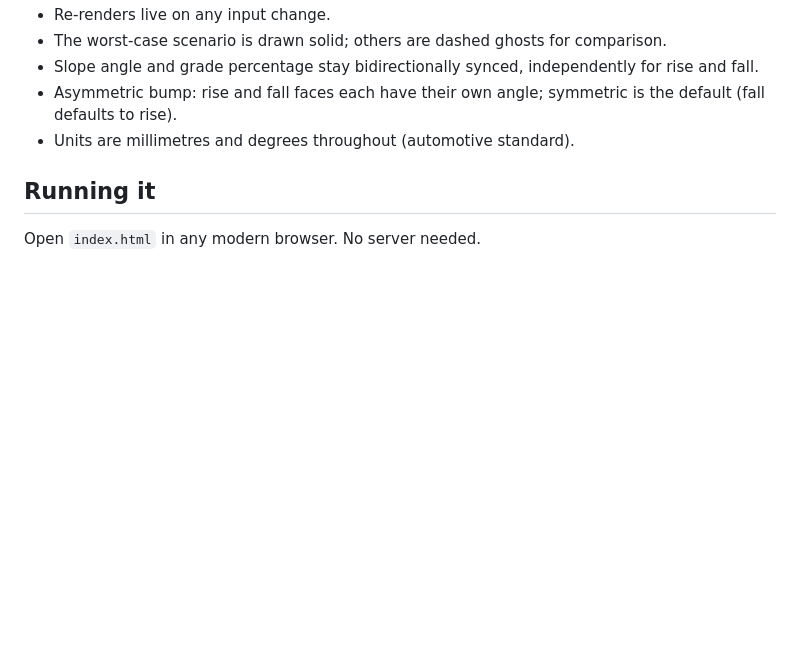
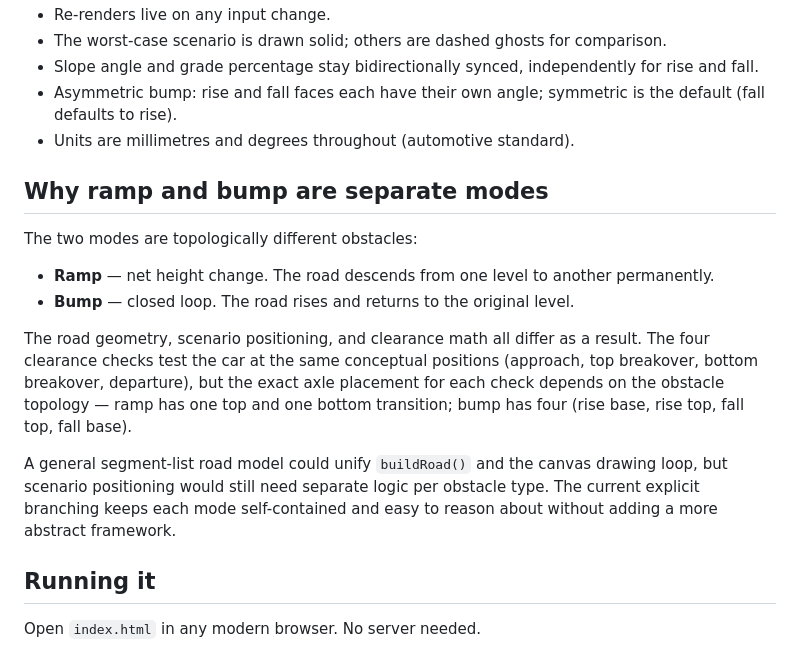
Before and after one commit to happyaron/car-slope, a Markdown page: README.md, the part around the change. Drawn GitHub-style; blank space fills up the shorter version.

Commit message:
README: document why ramp and bump are kept as separate modes

```diff
--- a/README.md
+++ b/README.md
@@ -138,6 +138,17 @@ Five built-in configurations:
 - Asymmetric bump: rise and fall faces each have their own angle; symmetric is the default (fall defaults to rise).
 - Units are millimetres and degrees throughout (automotive standard).
 
+## Why ramp and bump are separate modes
+
+The two modes are topologically different obstacles:
+
+- **Ramp** — net height change. The road descends from one level to another permanently.
+- **Bump** — closed loop. The road rises and returns to the original level.
+
+The road geometry, scenario positioning, and clearance math all differ as a result. The four clearance checks test the car at the same conceptual positions (approach, top breakover, bottom breakover, departure), but the exact axle placement for each check depends on the obstacle topology — ramp has one top and one bottom transition; bump has four (rise base, rise top, fall top, fall base).
+
+A general segment-list road model could unify `buildRoad()` and the canvas drawing loop, but scenario positioning would still need separate logic per obstacle type. The current explicit branching keeps each mode self-contained and easy to reason about without adding a more abstract framework.
+
 ## Running it
 
 Open `index.html` in any modern browser. No server needed.
```
